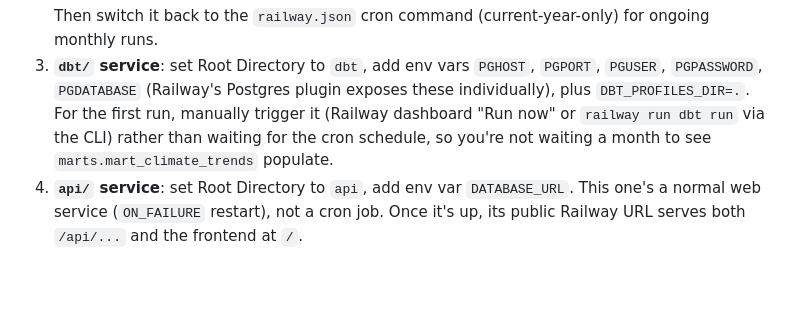
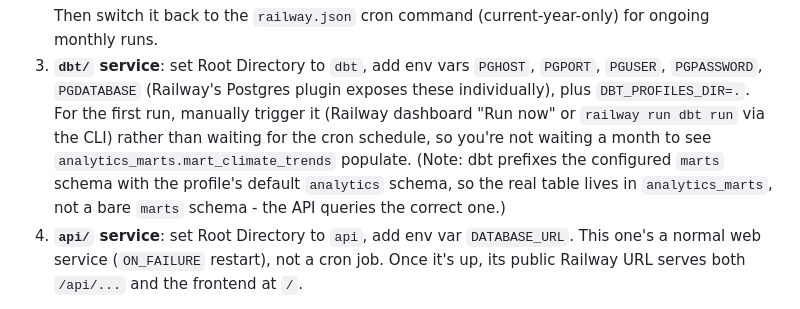
Before and after one commit to SherlingJr/climate-correlation-explorer, a Markdown page: README.md, the part around the change. Drawn GitHub-style; blank space fills up the shorter version.

```diff
--- a/README.md
+++ b/README.md
@@ -117,7 +117,11 @@ reasoning is also inline as a comment in `sql/schema_raw.sql`.
    exposes these individually), plus `DBT_PROFILES_DIR=.`. For the first run,
    manually trigger it (Railway dashboard "Run now" or `railway run dbt run`
    via the CLI) rather than waiting for the cron schedule, so you're not
-   waiting a month to see `marts.mart_climate_trends` populate.
+   waiting a month to see `analytics_marts.mart_climate_trends` populate.
+   (Note: dbt prefixes the configured `marts` schema with the profile's
+   default `analytics` schema, so the real table lives in
+   `analytics_marts`, not a bare `marts` schema - the API queries the
+   correct one.)
 4. **`api/` service**: set Root Directory to `api`, add env var
    `DATABASE_URL`. This one's a normal web service (`ON_FAILURE` restart),
    not a cron job. Once it's up, its public Railway URL serves both
```
